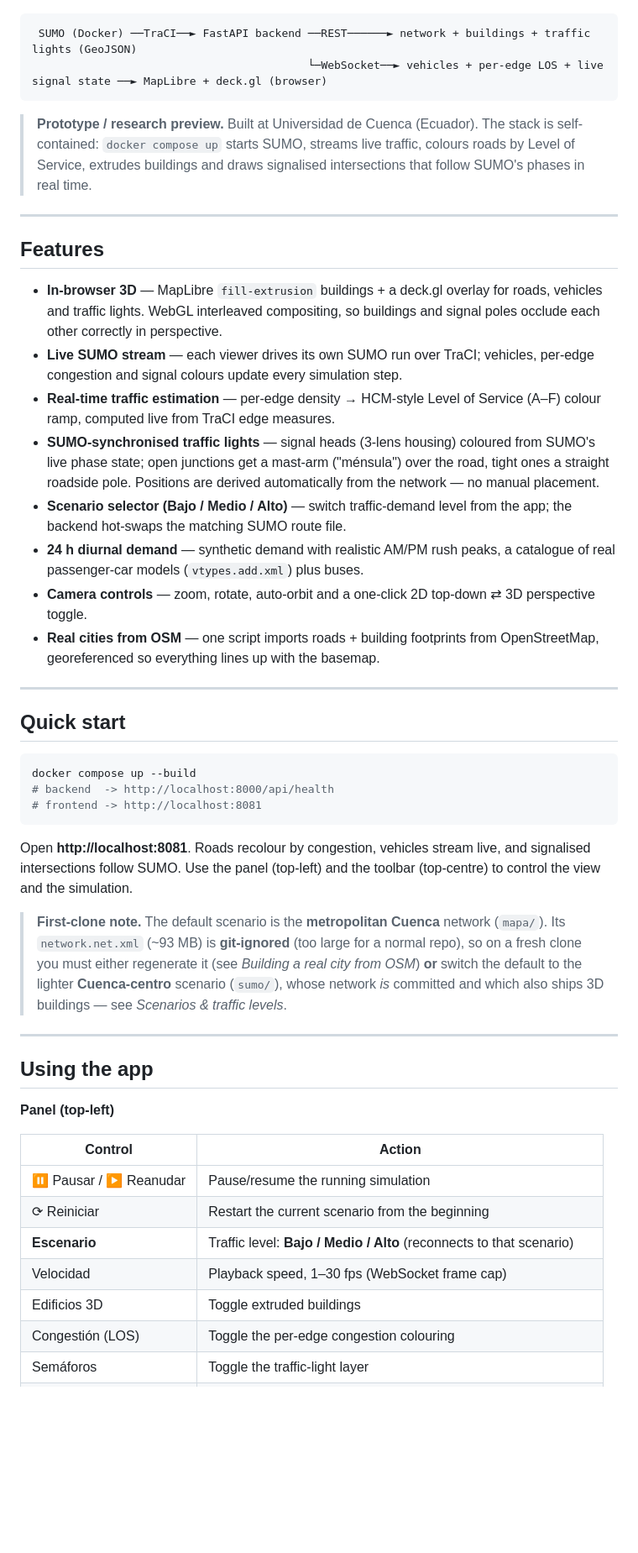
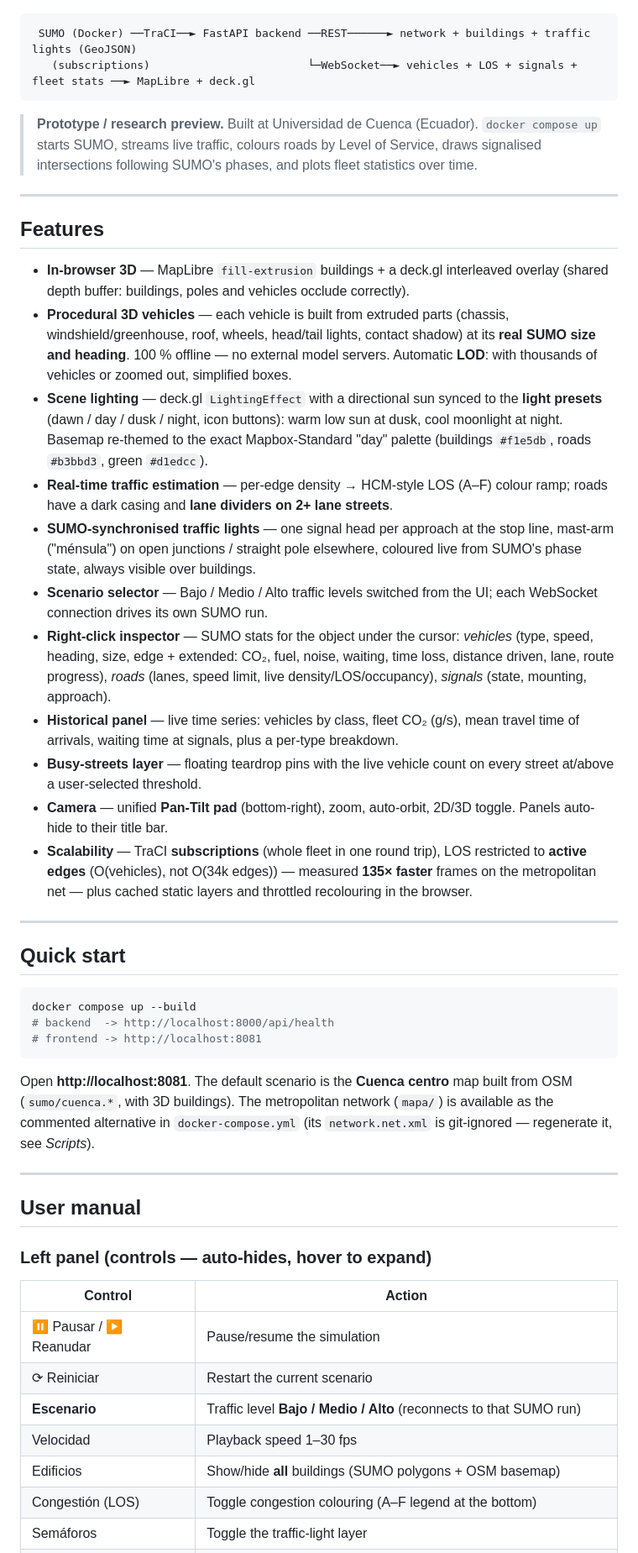
Before and after one commit to Pbarbecho/SUMO_GEO, a Markdown page: README.md, the part around one of its changes. Shown at 84% size. GitHub-like rendering; blank space fills up the shorter version.

Commit message:
README: manual de uso completo, referencia de scripts, rendimiento y features actuales

````diff
--- a/README.md
+++ b/README.md
@@ -10,37 +11,49 @@ install, no game engine — on the web-native **MapLibre GL JS + deck.gl** stack
 
 ```
  SUMO (Docker) ──TraCI──► FastAPI backend ──REST──────► network + buildings + traffic lights (GeoJSON)
-                                          └─WebSocket──► vehicles + per-edge LOS + live signal state ──► MapLibre + deck.gl (browser)
+   (subscriptions)                        └─WebSocket──► vehicles + LOS + signals + fleet stats ──► MapLibre + deck.gl
 ```
 
-> **Prototype / research preview.** Built at Universidad de Cuenca (Ecuador). The
-> stack is self-contained: `docker compose up` starts SUMO, streams live traffic,
-> colours roads by Level of Service, extrudes buildings and draws signalised
-> intersections that follow SUMO's phases in real time.
+> **Prototype / research preview.** Built at Universidad de Cuenca (Ecuador).
+> `docker compose up` starts SUMO, streams live traffic, colours roads by Level
+> of Service, draws signalised intersections following SUMO's phases, and plots
+> fleet statistics over time.
 
 ---
 
 ## Features
 
-- **In-browser 3D** — MapLibre `fill-extrusion` buildings + a deck.gl overlay for
-  roads, vehicles and traffic lights. WebGL interleaved compositing, so buildings
-  and signal poles occlude each other correctly in perspective.
-- **Live SUMO stream** — each viewer drives its own SUMO run over TraCI; vehicles,
-  per-edge congestion and signal colours update every simulation step.
-- **Real-time traffic estimation** — per-edge density → HCM-style Level of Service
-  (A–F) colour ramp, computed live from TraCI edge measures.
-- **SUMO-synchronised traffic lights** — signal heads (3-lens housing) coloured
-  from SUMO's live phase state; open junctions get a mast-arm ("ménsula") over the
-  road, tight ones a straight roadside pole. Positions are derived automatically
-  from the network — no manual placement.
-- **Scenario selector (Bajo / Medio / Alto)** — switch traffic-demand level from
-  the app; the backend hot-swaps the matching SUMO route file.
-- **24 h diurnal demand** — synthetic demand with realistic AM/PM rush peaks, a
-  catalogue of real passenger-car models (`vtypes.add.xml`) plus buses.
-- **Camera controls** — zoom, rotate, auto-orbit and a one-click 2D top-down ⇄ 3D
-  perspective toggle.
-- **Real cities from OSM** — one script imports roads + building footprints from
-  OpenStreetMap, georeferenced so everything lines up with the basemap.
+- **In-browser 3D** — MapLibre `fill-extrusion` buildings + a deck.gl interleaved
+  overlay (shared depth buffer: buildings, poles and vehicles occlude correctly).
+- **Procedural 3D vehicles** — each vehicle is built from extruded parts (chassis,
+  windshield/greenhouse, roof, wheels, head/tail lights, contact shadow) at its
+  **real SUMO size and heading**. 100 % offline — no external model servers.
+  Automatic **LOD**: with thousands of vehicles or zoomed out, simplified boxes.
+- **Scene lighting** — deck.gl `LightingEffect` with a directional sun synced to
+  the **light presets** (dawn / day / dusk / night, icon buttons): warm low sun at
+  dusk, cool moonlight at night. Basemap re-themed to the exact Mapbox-Standard
+  "day" palette (buildings `#f1e5db`, roads `#b3bbd3`, green `#d1edcc`).
+- **Real-time traffic estimation** — per-edge density → HCM-style LOS (A–F)
+  colour ramp; roads have a dark casing and **lane dividers on 2+ lane streets**.
+- **SUMO-synchronised traffic lights** — one signal head per approach at the stop
+  line, mast-arm ("ménsula") on open junctions / straight pole elsewhere, coloured
+  live from SUMO's phase state, always visible over buildings.
+- **Scenario selector** — Bajo / Medio / Alto traffic levels switched from the UI;
+  each WebSocket connection drives its own SUMO run.
+- **Right-click inspector** — SUMO stats for the object under the cursor:
+  *vehicles* (type, speed, heading, size, edge + extended: CO₂, fuel, noise,
+  waiting, time loss, distance driven, lane, route progress), *roads* (lanes,
+  speed limit, live density/LOS/occupancy), *signals* (state, mounting, approach).
+- **Historical panel** — live time series: vehicles by class, fleet CO₂ (g/s),
+  mean travel time of arrivals, waiting time at signals, plus a per-type breakdown.
+- **Busy-streets layer** — floating teardrop pins with the live vehicle count on
+  every street at/above a user-selected threshold.
+- **Camera** — unified **Pan-Tilt pad** (bottom-right), zoom, auto-orbit, 2D/3D
+  toggle. Panels auto-hide to their title bar.
+- **Scalability** — TraCI **subscriptions** (whole fleet in one round trip),
+  LOS restricted to **active edges** (O(vehicles), not O(34k edges)) — measured
+  **135× faster** frames on the metropolitan net — plus cached static layers and
+  throttled recolouring in the browser.
 
 ---
 
@@ -52,29 +65,23 @@ docker compose up --build
 # frontend -> http://localhost:8081
 ```
 
-Open **http://localhost:8081**. Roads recolour by congestion, vehicles stream
-live, and signalised intersections follow SUMO. Use the panel (top-left) and the
-toolbar (top-centre) to control the view and the simulation.
-
-> **First-clone note.** The default scenario is the **metropolitan Cuenca**
-> network (`mapa/`). Its `network.net.xml` (~93 MB) is **git-ignored** (too large
-> for a normal repo), so on a fresh clone you must either regenerate it (see
-> *Building a real city from OSM*) **or** switch the default to the lighter
-> **Cuenca-centro** scenario (`sumo/`), whose network *is* committed and which also
-> ships 3D buildings — see *Scenarios & traffic levels*.
+Open **http://localhost:8081**. The default scenario is the **Cuenca centro** map
+built from OSM (`sumo/cuenca.*`, with 3D buildings). The metropolitan network
+(`mapa/`) is available as the commented alternative in `docker-compose.yml`
+(its `network.net.xml` is git-ignored — regenerate it, see *Scripts*).
 
 ---
 
-## Using the app
+## User manual
 
-**Panel (top-left)**
+### Left panel (controls — auto-hides, hover to expand)
 
 | Control | Action |
 |---|---|
-| ⏸ Pausar / ▶ Reanudar | Pause/resume the running simulation |
-| ⟳ Reiniciar | Restart the current scenario from the beginning |
-| **Escenario** | Traffic level: **Bajo / Medio / Alto** (reconnects to that scenario) |
-| Velocidad | Playback speed, 1–30 fps (WebSocket frame cap) |
-| Edificios 3D | Toggle extruded buildings |
-| Congestión (LOS) | Toggle the per-edge congestion colouring |
+| ⏸ Pausar / ▶ Reanudar | Pause/resume the simulation |
+| ⟳ Reiniciar | Restart the current scenario |
+| **Escenario** | Traffic level **Bajo / Medio / Alto** (reconnects to that SUMO run) |
+| Velocidad | Playback speed 1–30 fps |
+| Edificios | Show/hide **all** buildings (SUMO polygons + OSM basemap) |
+| Congestión (LOS) | Toggle congestion colouring (A–F legend at the bottom) |
 | Semáforos | Toggle the traffic-light layer |
````
Also changed, not shown: other parts of README.md (+153 -203 lines).
